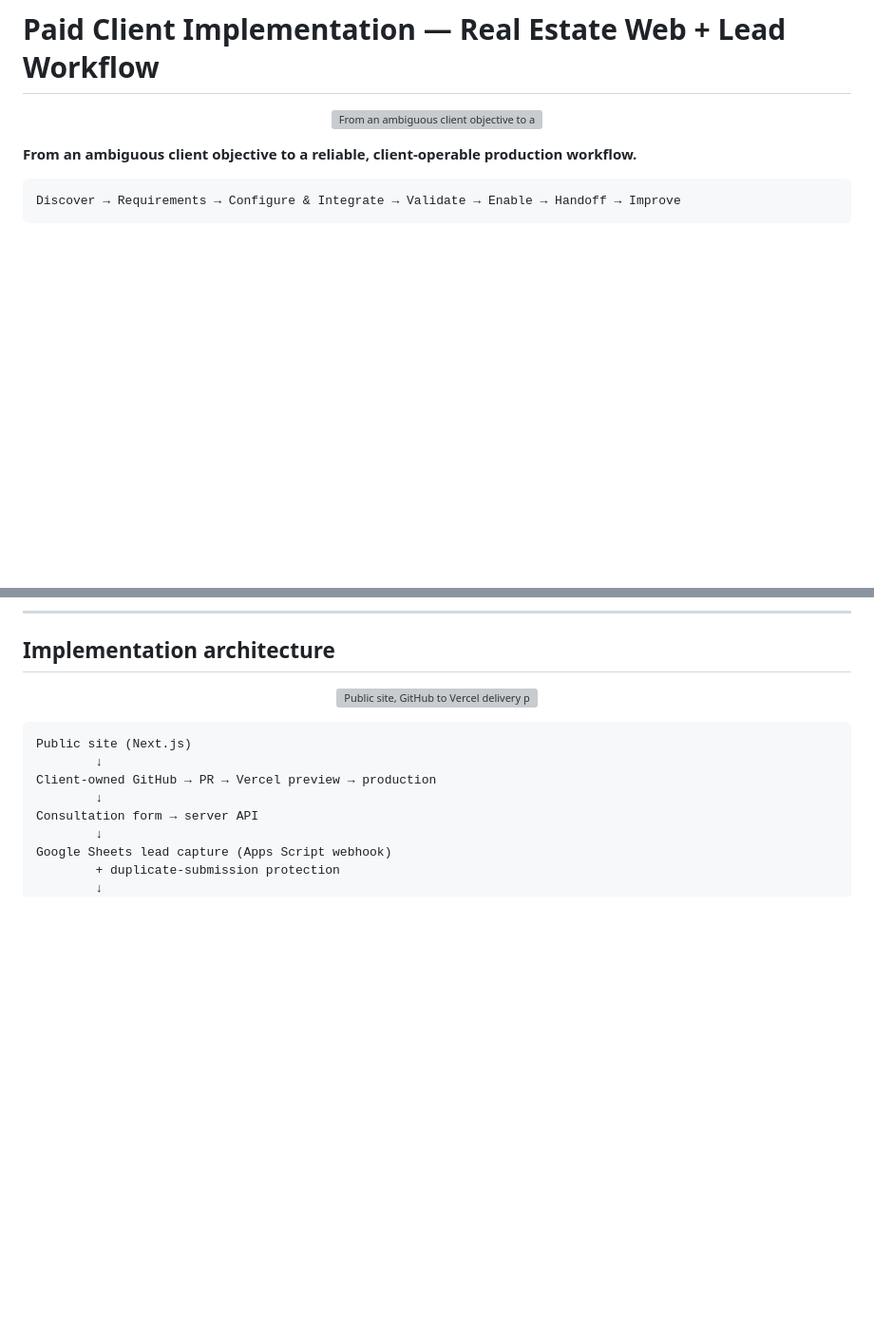
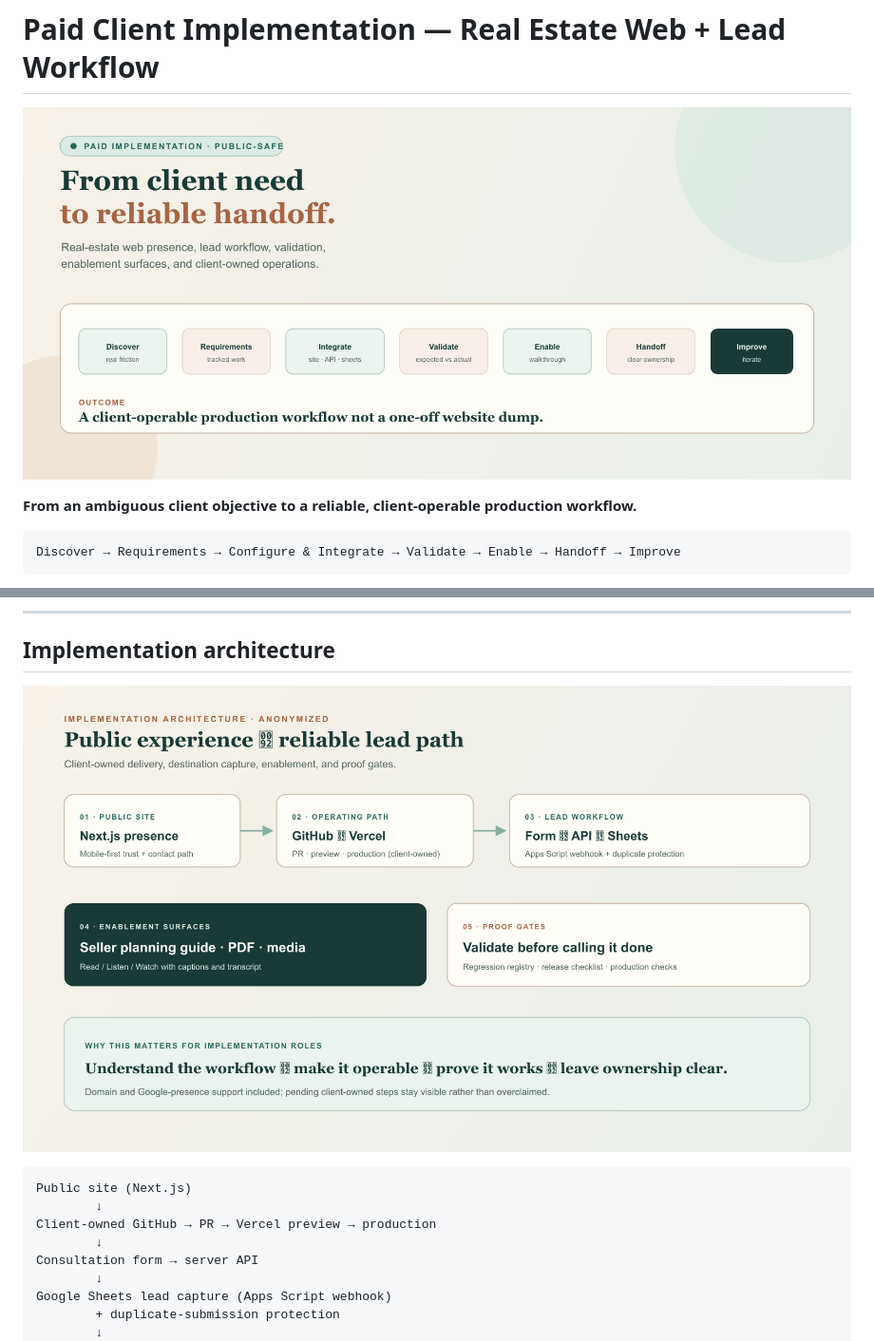
Before and after one commit to heyitschien/heyitschien, a Markdown page: docs/PAID-CLIENT-IMPLEMENTATION-CASE-STUDY.md, 2 parts joined by grey strips. Shown at 95% size. Rendered like a GitHub page; pictures changed too: assets/portfolio/paid-client-case-study/hero.png (added), assets/portfolio/paid-client-case-study/workflow.png (added); blank space fills up the shorter version; grey boxes are pictures that could not be loaded.

````diff
--- a/docs/PAID-CLIENT-IMPLEMENTATION-CASE-STUDY.md
+++ b/docs/PAID-CLIENT-IMPLEMENTATION-CASE-STUDY.md
@@ -1,7 +1,7 @@
 # Paid Client Implementation — Real Estate Web + Lead Workflow
 
 <p align="center">
-  <img src="../assets/portfolio/paid-client-case-study/hero.svg" alt="From an ambiguous client objective to a reliable, client-operable production workflow" width="920" />
+  <img src="../assets/portfolio/paid-client-case-study/hero.png" alt="From an ambiguous client objective to a reliable, client-operable production workflow" width="920" />
 </p>
 
 **From an ambiguous client objective to a reliable, client-operable production workflow.**
@@ -53,7 +53,7 @@ Those answers became tracked implementation work, configuration steps, validatio
 ## Implementation architecture
 
 <p align="center">
-  <img src="../assets/portfolio/paid-client-case-study/workflow.svg" alt="Public site, GitHub to Vercel delivery path, consultation API, Google Sheets lead capture, validation, and client enablement" width="920" />
+  <img src="../assets/portfolio/paid-client-case-study/workflow.png" alt="Public site, GitHub to Vercel delivery path, consultation API, Google Sheets lead capture, validation, and client enablement" width="920" />
 </p>
 
 ```text
````
Also changed, not shown: other parts of docs/PAID-CLIENT-IMPLEMENTATION-CASE-STUDY.md (+1 -1 lines), README.md (+1 -1 lines), assets/portfolio/README.md (+4 -3 lines), assets/portfolio/paid-client-case-study/evidence-panels.png (added), 3 other files.
